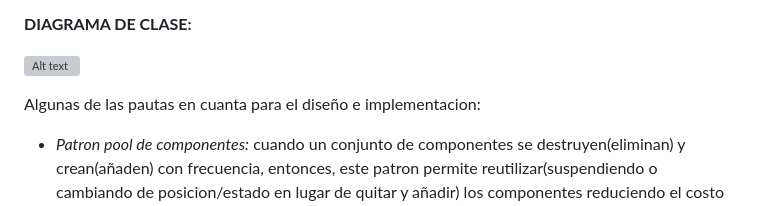
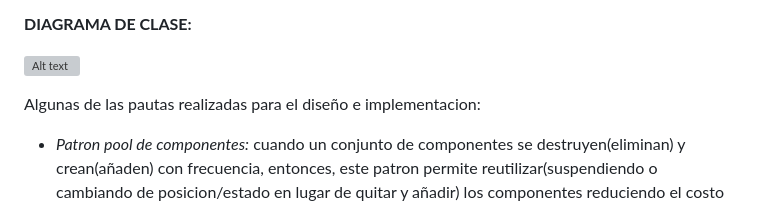
Before and after one commit to AxelK1999/EngineOfGame2D, a Markdown page: README.md, the part around the change. Drawn GitHub-style; grey boxes are pictures that could not be loaded.

```diff
--- a/README.md
+++ b/README.md
@@ -5,7 +5,7 @@ Diseño e implementacion de libreria que ofrece un conjunto de clases que facili
 
 ![Alt text](DC-Engine.png)
 
-Algunas de las pautas en cuanta para el diseño e implementacion:
+Algunas de las pautas realizadas para el diseño e implementacion:
 - *Patron pool de componentes:* cuando un conjunto de componentes se destruyen(eliminan) y crean(añaden) con frecuencia, entonces, este patron permite reutilizar(suspendiendo o cambiando de posicion/estado en lugar de quitar y añadir) los componentes reduciendo el costo de redimnecionar por ejemplo un array de componentes en memoria cada ves que se destruyen. Por ejemplo systema de particulas, balas, etc.
 
 - *Uso de estructura de datos:* uso de arrays para container o partes de componentes que permite una gran velocidad de recorrido/lectura secuencial de componentes para sistema de deteccion de colisiones, actualizacion de estado en cada frame, etc. Esto dado que los arrays son un conjunto consecutivo reservado(direcciones) de espacios en memoria, lo que permite una gran velocidad de el recorrido/lectura de componentes (Teniendo en cuanta el problema de redimencion en arrays que afectan al rendimiento, se encuentran estos casos contemplados por item anterior "patron pool de componentes").
```
